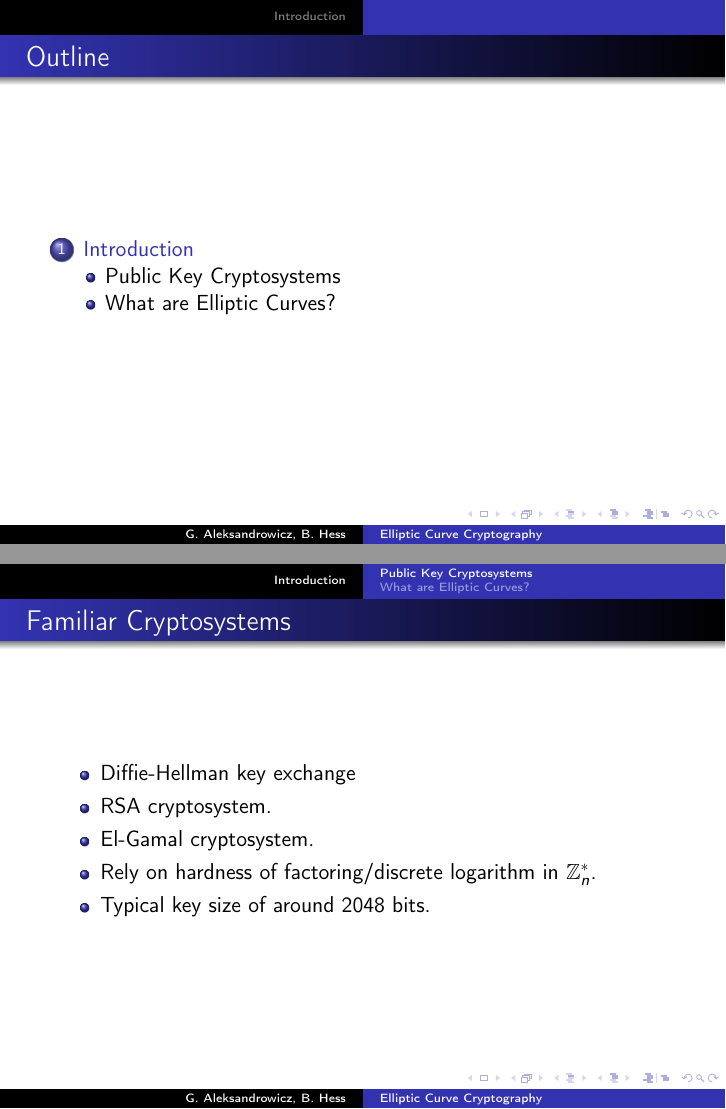
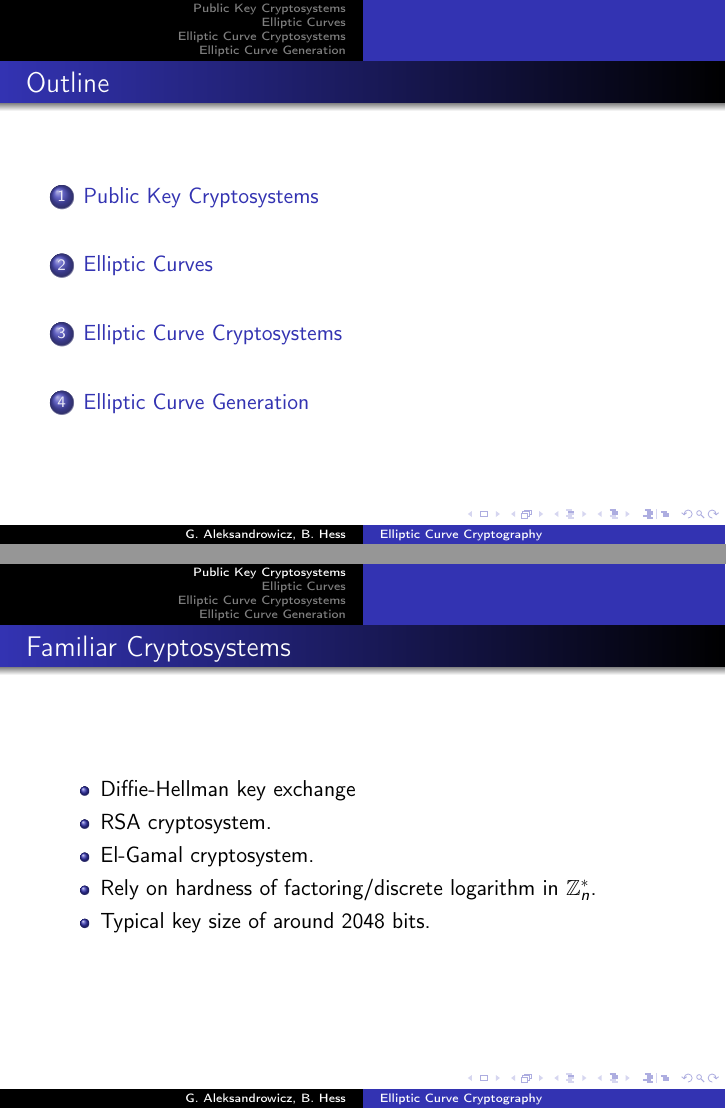
Before and after one commit to gadial/ECC, LaTeX slides (Presentation.tex): pages 2 and 3 of 17, joined at a grey line. Compiled offline with pdfLaTeX.

Commit message:
Fixed headers, slides seem ready

```diff
--- a/Presentation.tex
+++ b/Presentation.tex
@@ -67,11 +67,7 @@
 
 
 
-\lyxframeend{}\section{Introduction}
-
-
-\lyxframeend{}\subsection{Public Key Cryptosystems}
-
+\lyxframeend{}\section{Public Key Cryptosystems}
 
 \lyxframeend{}\lyxframe{Familiar Cryptosystems}
 \begin{itemize}
@@ -82,4 +78,4 @@
 \item Typical key size of around 2048 bits.
 \end{itemize}
 
-\lyxframeend{}\lyxframe{Equivalent Key Sizes}
+\lyxframeend{}
@@ -115,4 +114,4 @@ method is not applicable.
-\lyxframeend{}\subsection{What are Elliptic Curves?}
+\lyxframeend{}\section{Elliptic Curves}
 
 
 \lyxframeend{}\lyxframe{Definition}
@@ -183,6 +182,8 @@ $x_{3}=\left(\frac{3x_{1}^{2}+a}{2y_{1}}\right)^{2}-2x_{1},y_{3}=\left(\frac{3x_
 
 \end{itemize}
 
+\lyxframeend{}\section{Elliptic Curve Cryptosystems}
+
 \lyxframeend{}\lyxframe{EC Key Pair Generation}
 Public Parameters:
 \begin{itemize}
@@ -221,6 +222,7 @@ Decryption requires private key $d$:
 \item $C_1-dC_2=M+kQ-\underbrace{dkP}_{=k(dP)=kQ}=M$
 \end{itemize}
 
+\lyxframeend{}\section{Elliptic Curve Generation}
 \lyxframeend{}\lyxframe{Random Curves}
 \begin{itemize}
 \item Some ``good'' fixed curves are recommended and are available from NIST
```
Also changed, not shown: Presentation.tex (25 more changed lines).
